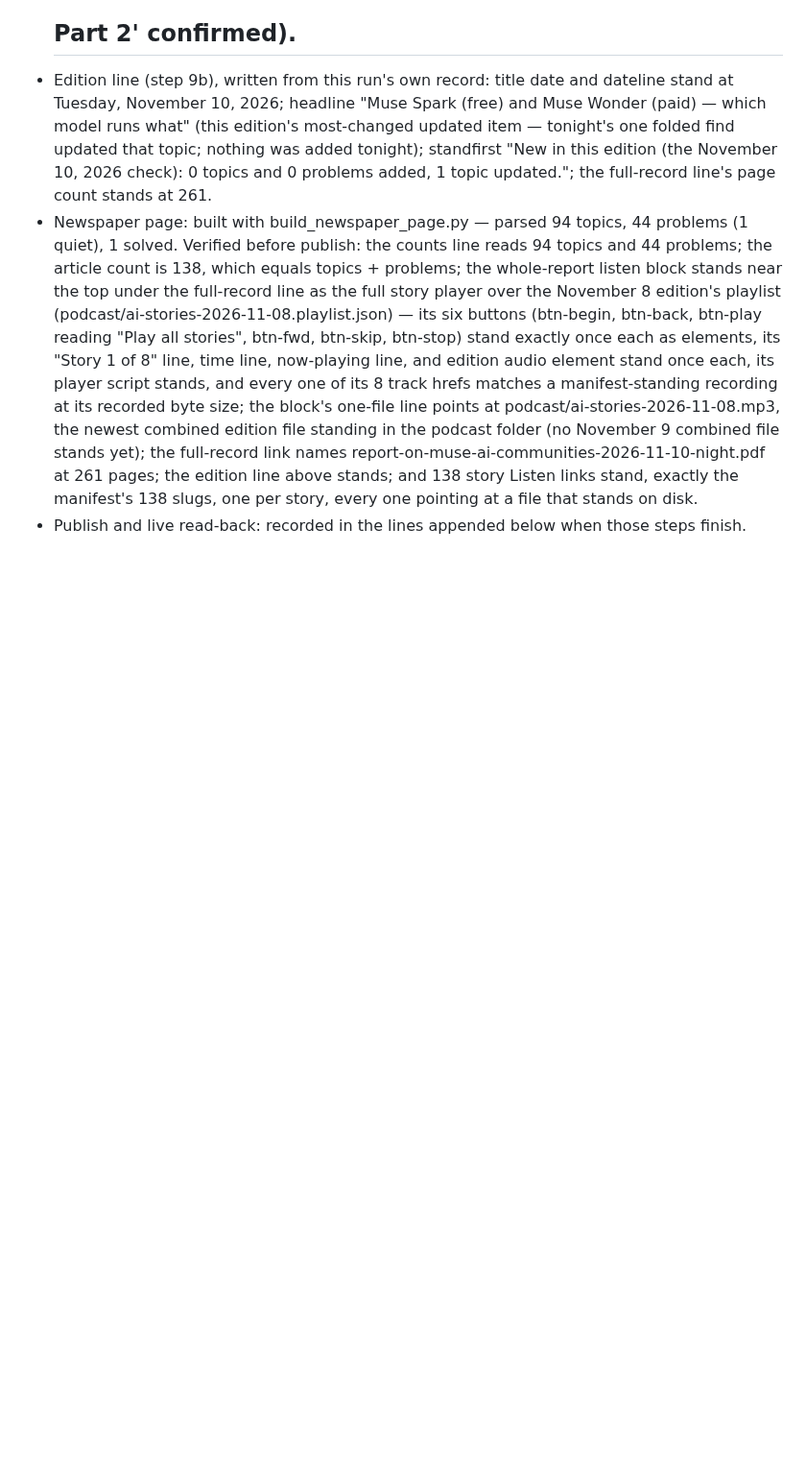
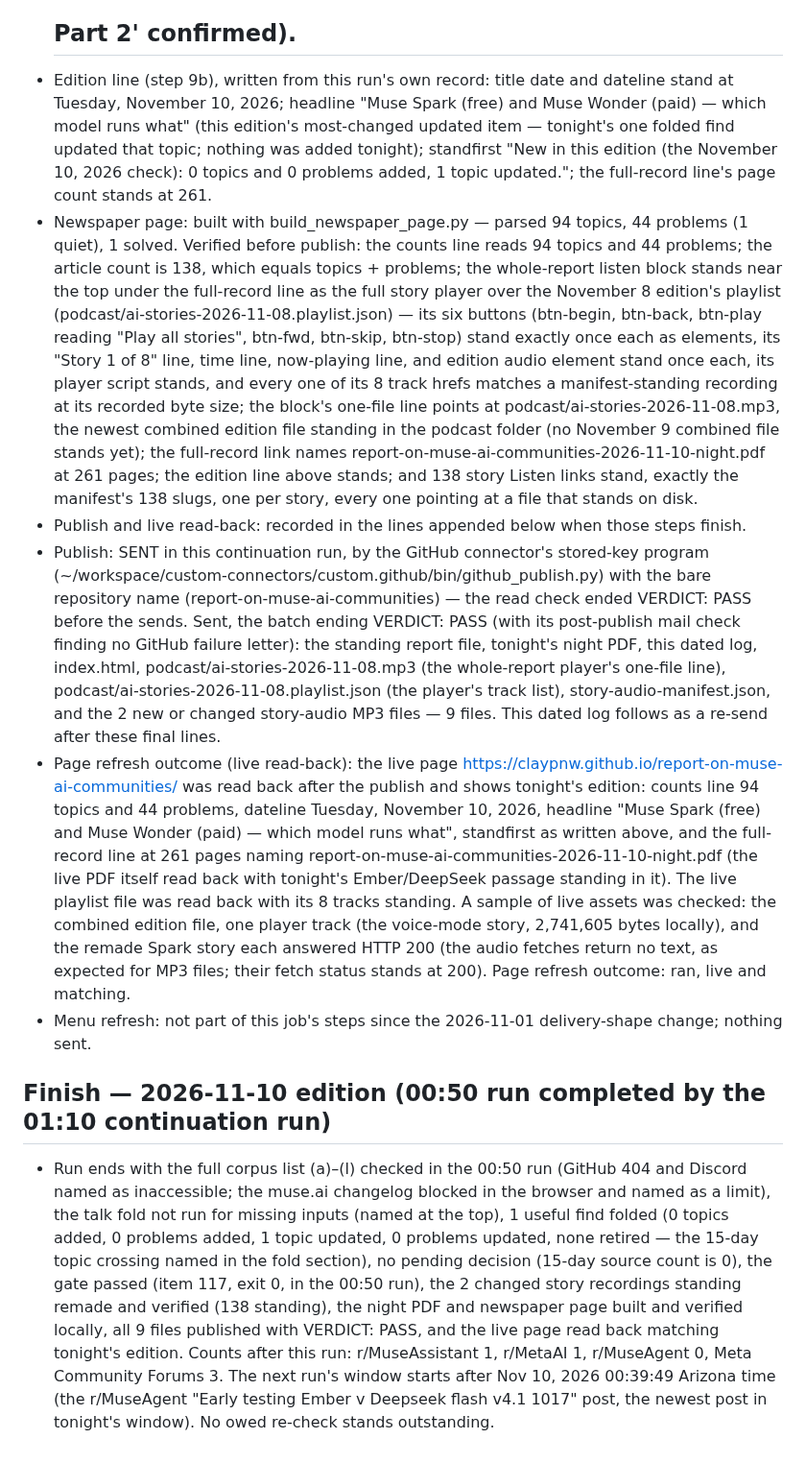
Before and after one commit to claypnw/report-on-muse-ai-communities, a Markdown page: 2026-11-10.md, the part around the change. Shown at 96% size. Drawn GitHub-style; blank space fills up the shorter version.

Commit message:
Community check 2026-11-10 dated log completion lines

```diff
--- a/2026-11-10.md
+++ b/2026-11-10.md
@@ -74,3 +74,9 @@ Browser pass: live browser in my browser inside Muse, pass ran 2026-11-10 00:51
 - Edition line (step 9b), written from this run's own record: title date and dateline stand at Tuesday, November 10, 2026; headline "Muse Spark (free) and Muse Wonder (paid) — which model runs what" (this edition's most-changed updated item — tonight's one folded find updated that topic; nothing was added tonight); standfirst "New in this edition (the November 10, 2026 check): 0 topics and 0 problems added, 1 topic updated."; the full-record line's page count stands at 261.
 - Newspaper page: built with build_newspaper_page.py — parsed 94 topics, 44 problems (1 quiet), 1 solved. Verified before publish: the counts line reads 94 topics and 44 problems; the article count is 138, which equals topics + problems; the whole-report listen block stands near the top under the full-record line as the full story player over the November 8 edition's playlist (podcast/ai-stories-2026-11-08.playlist.json) — its six buttons (btn-begin, btn-back, btn-play reading "Play all stories", btn-fwd, btn-skip, btn-stop) stand exactly once each as elements, its "Story 1 of 8" line, time line, now-playing line, and edition audio element stand once each, its player script stands, and every one of its 8 track hrefs matches a manifest-standing recording at its recorded byte size; the block's one-file line points at podcast/ai-stories-2026-11-08.mp3, the newest combined edition file standing in the podcast folder (no November 9 combined file stands yet); the full-record link names report-on-muse-ai-communities-2026-11-10-night.pdf at 261 pages; the edition line above stands; and 138 story Listen links stand, exactly the manifest's 138 slugs, one per story, every one pointing at a file that stands on disk.
 - Publish and live read-back: recorded in the lines appended below when those steps finish.
+- Publish: SENT in this continuation run, by the GitHub connector's stored-key program (~/workspace/custom-connectors/custom.github/bin/github_publish.py) with the bare repository name (report-on-muse-ai-communities) — the read check ended VERDICT: PASS before the sends. Sent, the batch ending VERDICT: PASS (with its post-publish mail check finding no GitHub failure letter): the standing report file, tonight's night PDF, this dated log, index.html, podcast/ai-stories-2026-11-08.mp3 (the whole-report player's one-file line), podcast/ai-stories-2026-11-08.playlist.json (the player's track list), story-audio-manifest.json, and the 2 new or changed story-audio MP3 files — 9 files. This dated log follows as a re-send after these final lines.
+- Page refresh outcome (live read-back): the live page https://claypnw.github.io/report-on-muse-ai-communities/ was read back after the publish and shows tonight's edition: counts line 94 topics and 44 problems, dateline Tuesday, November 10, 2026, headline "Muse Spark (free) and Muse Wonder (paid) — which model runs what", standfirst as written above, and the full-record line at 261 pages naming report-on-muse-ai-communities-2026-11-10-night.pdf (the live PDF itself read back with tonight's Ember/DeepSeek passage standing in it). The live playlist file was read back with its 8 tracks standing. A sample of live assets was checked: the combined edition file, one player track (the voice-mode story, 2,741,605 bytes locally), and the remade Spark story each answered HTTP 200 (the audio fetches return no text, as expected for MP3 files; their fetch status stands at 200). Page refresh outcome: ran, live and matching.
+- Menu refresh: not part of this job's steps since the 2026-11-01 delivery-shape change; nothing sent.
+
+## Finish — 2026-11-10 edition (00:50 run completed by the 01:10 continuation run)
+- Run ends with the full corpus list (a)–(l) checked in the 00:50 run (GitHub 404 and Discord named as inaccessible; the muse.ai changelog blocked in the browser and named as a limit), the talk fold not run for missing inputs (named at the top), 1 useful find folded (0 topics added, 0 problems added, 1 topic updated, 0 problems updated, none retired — the 15-day topic crossing named in the fold section), no pending decision (15-day source count is 0), the gate passed (item 117, exit 0, in the 00:50 run), the 2 changed story recordings standing remade and verified (138 standing), the night PDF and newspaper page built and verified locally, all 9 files published with VERDICT: PASS, and the live page read back matching tonight's edition. Counts after this run: r/MuseAssistant 1, r/MetaAI 1, r/MuseAgent 0, Meta Community Forums 3. The next run's window starts after Nov 10, 2026 00:39:49 Arizona time (the r/MuseAgent "Early testing Ember v Deepseek flash v4.1 1017" post, the newest post in tonight's window). No owed re-check stands outstanding.
```
